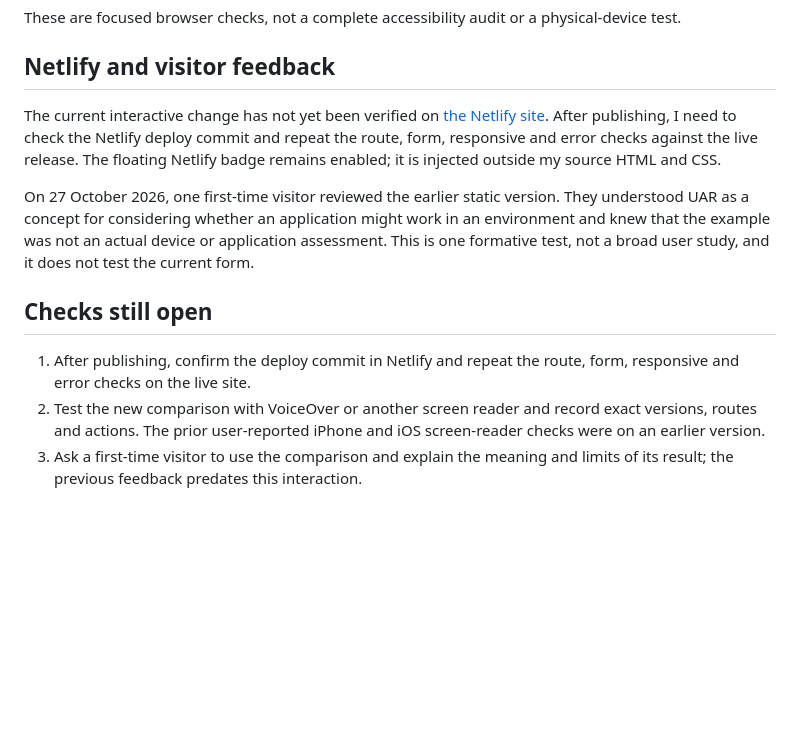
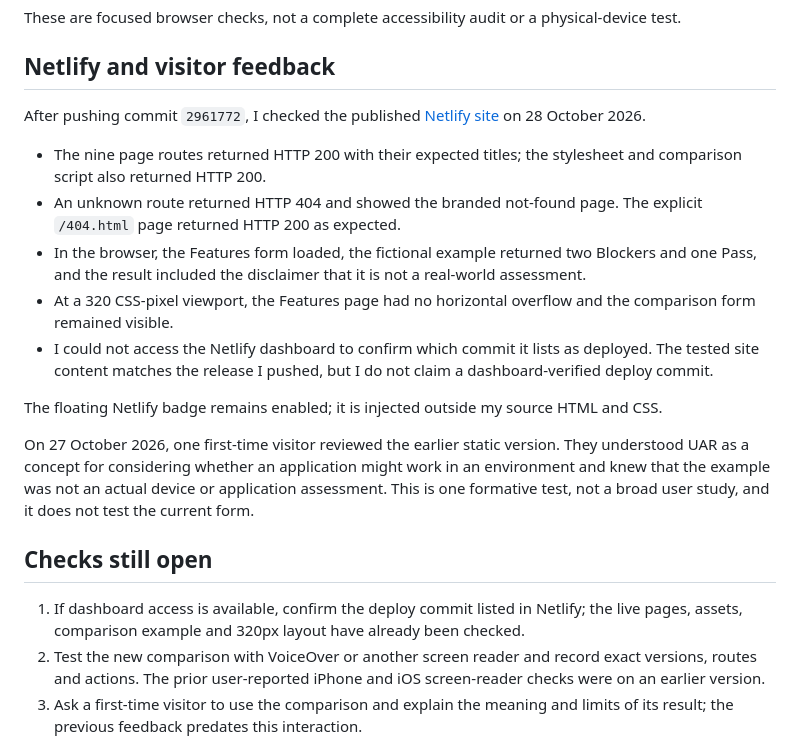
Before and after one commit to dikenna-dotcom/Front-end-project-1, a Markdown page: testing.md, the part around the change. Rendered like a GitHub page; blank space fills up the shorter version.

```diff
--- a/testing.md
+++ b/testing.md
@@ -47,13 +47,21 @@ These are focused browser checks, not a complete accessibility audit or a physic
 
 ## Netlify and visitor feedback
 
-The current interactive change has not yet been verified on [the Netlify site](https://uar-project.netlify.app/). After publishing, I need to check the Netlify deploy commit and repeat the route, form, responsive and error checks against the live release. The floating Netlify badge remains enabled; it is injected outside my source HTML and CSS.
+After pushing commit `2961772`, I checked the published [Netlify site](https://uar-project.netlify.app/) on 28 October 2026.
+
+- The nine page routes returned HTTP 200 with their expected titles; the stylesheet and comparison script also returned HTTP 200.
+- An unknown route returned HTTP 404 and showed the branded not-found page. The explicit `/404.html` page returned HTTP 200 as expected.
+- In the browser, the Features form loaded, the fictional example returned two Blockers and one Pass, and the result included the disclaimer that it is not a real-world assessment.
+- At a 320 CSS-pixel viewport, the Features page had no horizontal overflow and the comparison form remained visible.
+- I could not access the Netlify dashboard to confirm which commit it lists as deployed. The tested site content matches the release I pushed, but I do not claim a dashboard-verified deploy commit.
+
+The floating Netlify badge remains enabled; it is injected outside my source HTML and CSS.
 
 On 27 October 2026, one first-time visitor reviewed the earlier static version. They understood UAR as a concept for considering whether an application might work in an environment and knew that the example was not an actual device or application assessment. This is one formative test, not a broad user study, and it does not test the current form.
 
 ## Checks still open
 
-1. After publishing, confirm the deploy commit in Netlify and repeat the route, form, responsive and error checks on the live site.
+1. If dashboard access is available, confirm the deploy commit listed in Netlify; the live pages, assets, comparison example and 320px layout have already been checked.
 2. Test the new comparison with VoiceOver or another screen reader and record exact versions, routes and actions. The prior user-reported iPhone and iOS screen-reader checks were on an earlier version.
 3. Ask a first-time visitor to use the comparison and explain the meaning and limits of its result; the previous feedback predates this interaction.
 4. Retry W3C Jigsaw when its service is available. The current CSS has not received a fresh external validation result.
```
Also changed, not shown: README.md (+4 -2 lines), docs/manual-test-sheet.md (+2 -2 lines).
